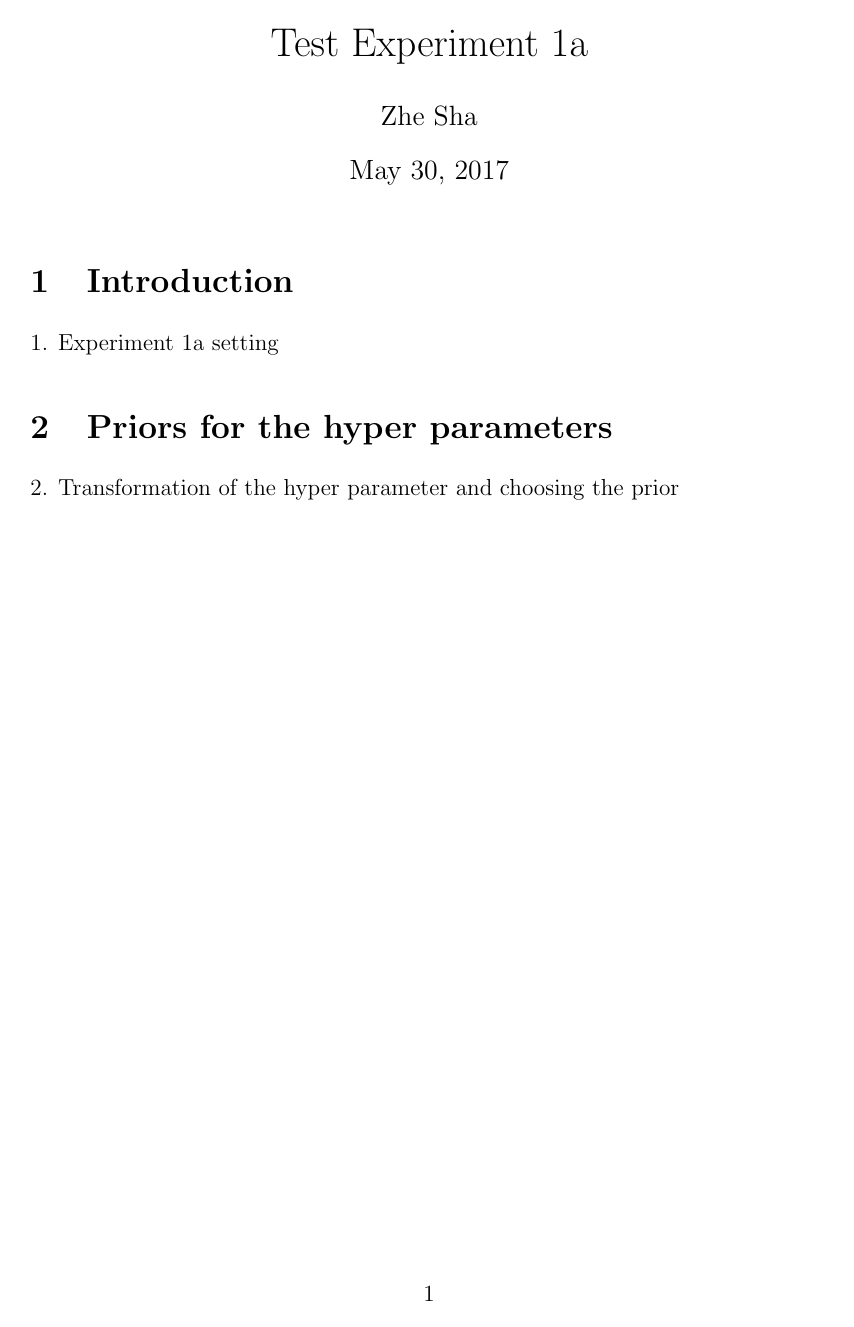
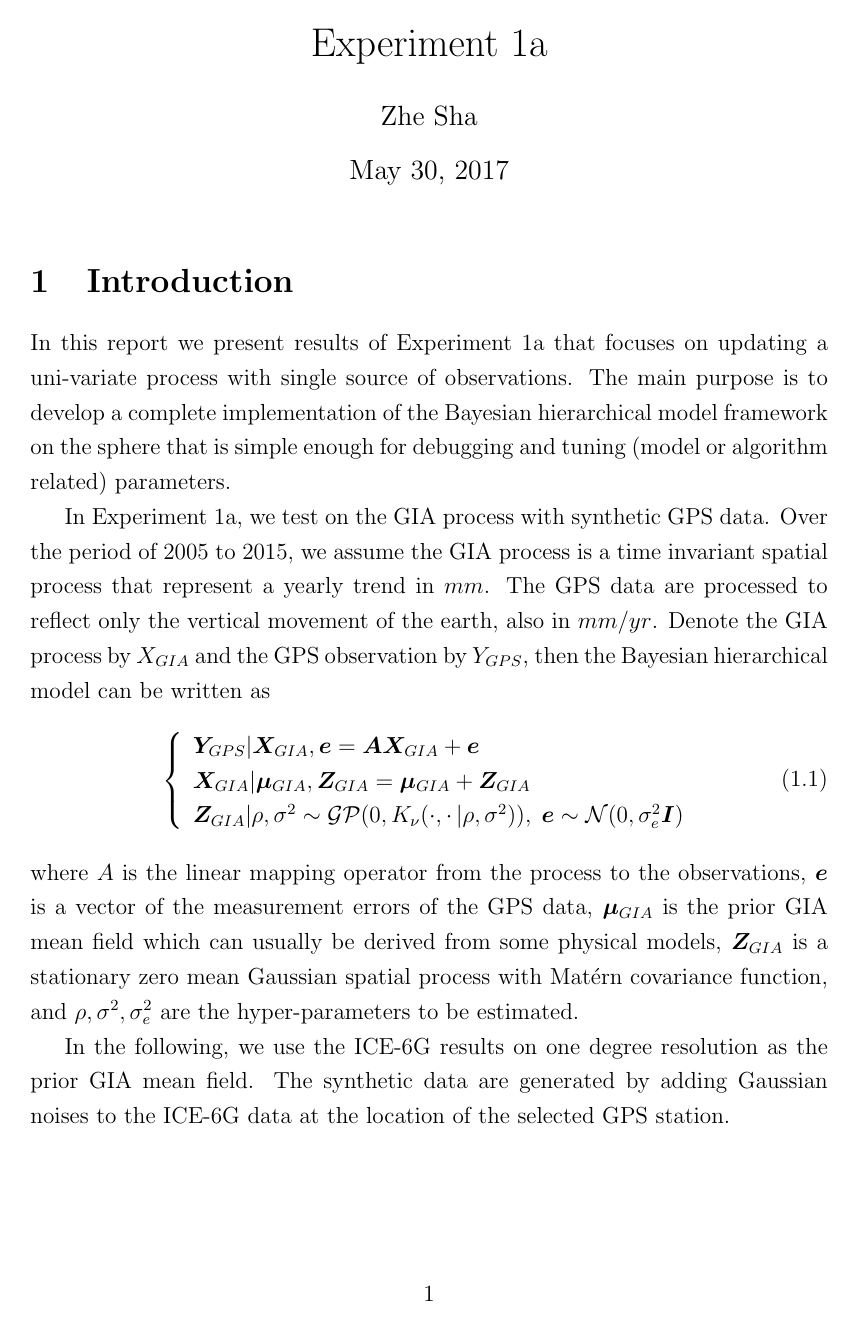
Before and after one commit to shazhe/glbm_doc, a LaTeX document (Experiment1/testexp1.tex): page 1 of 9 before the commit and page 1 of 10 after it. Compiled offline with pdfLaTeX.

Commit message:
update introduction

```diff
--- a/Experiment1/testexp1.tex
+++ b/Experiment1/testexp1.tex
@@ -60,7 +60,7 @@
 %------------Y(^_^) I'm the toolbox for lazybones (^_^)Y-------------%
 \begin{document}
 
-\title{Test Experiment 1a}
+\title{Experiment 1a}
 \author{Zhe Sha}
 \maketitle
 
@@ -69,7 +69,22 @@
 %------------Y(^_^) I'm the happy separation line (^_^)Y-------------%
 
 \section{Introduction}
-1.  Experiment 1a setting
+In this report we present results of Experiment 1a that focuses on updating a uni-variate process with single source of observations. The main purpose is to develop a complete implementation of the Bayesian hierarchical model framework on the sphere that is simple enough for debugging and tuning (model or algorithm related) parameters.
+
+In Experiment 1a, we test on the GIA process with synthetic GPS data. Over the period of 2005 to 2015, we assume the GIA process is a time invariant spatial process that represent a yearly trend in $mm$. The GPS data are processed to reflect only the vertical movement of the earth, also in $mm/yr$. Denote the GIA process by $X_{GIA}$ and the GPS observation by $Y_{GPS}$, then the Bayesian hierarchical model can be written as
+\begin{align}
+\left\{\begin{array}{l}
+\bm{Y}_{GPS} | \bm{X}_{GIA}, \bm{e} = \bm{A} \bm{X}_{GIA} + \bm{e} \\
+\bm{X}_{GIA} | \bm{\mu}_{GIA}, \bm{Z}_{GIA} = \bm{\mu}_{GIA} + \bm{Z}_{GIA} \\
+\bm{Z}_{GIA} | \rho, \sigma^2 \sim \mathcal{GP}(0, K_{\nu}(\cdot, \cdot \, | \rho, \sigma^2)),  \; \bm{e} \sim \mathcal{N} (0, \sigma_e^2 \bm{I})
+\end{array}
+\right.
+\end{align}
+where $A$ is the linear mapping operator from the process to the observations, $\bm{e}$ is a vector of the measurement errors of the GPS data, $\bm{\mu}_{GIA}$ is the prior GIA mean field which can usually be derived from some physical models, $\bm{Z}_{GIA}$ is a stationary zero mean Gaussian spatial process with Mat\'{e}rn covariance function, and $\rho, \sigma^2, \sigma_e^2$ are the hyper-parameters to be estimated.
+
+In the following, we use the ICE-6G results on one degree resolution as the prior GIA mean field. The synthetic data are generated by adding Gaussian noises to the ICE-6G data at the location of the selected GPS station.
+
+
 
 \section{Priors for the hyper parameters }
 2. Transformation of the hyper parameter and choosing the prior
```
Also changed, not shown: Experiment1/testexp1.pdf.
